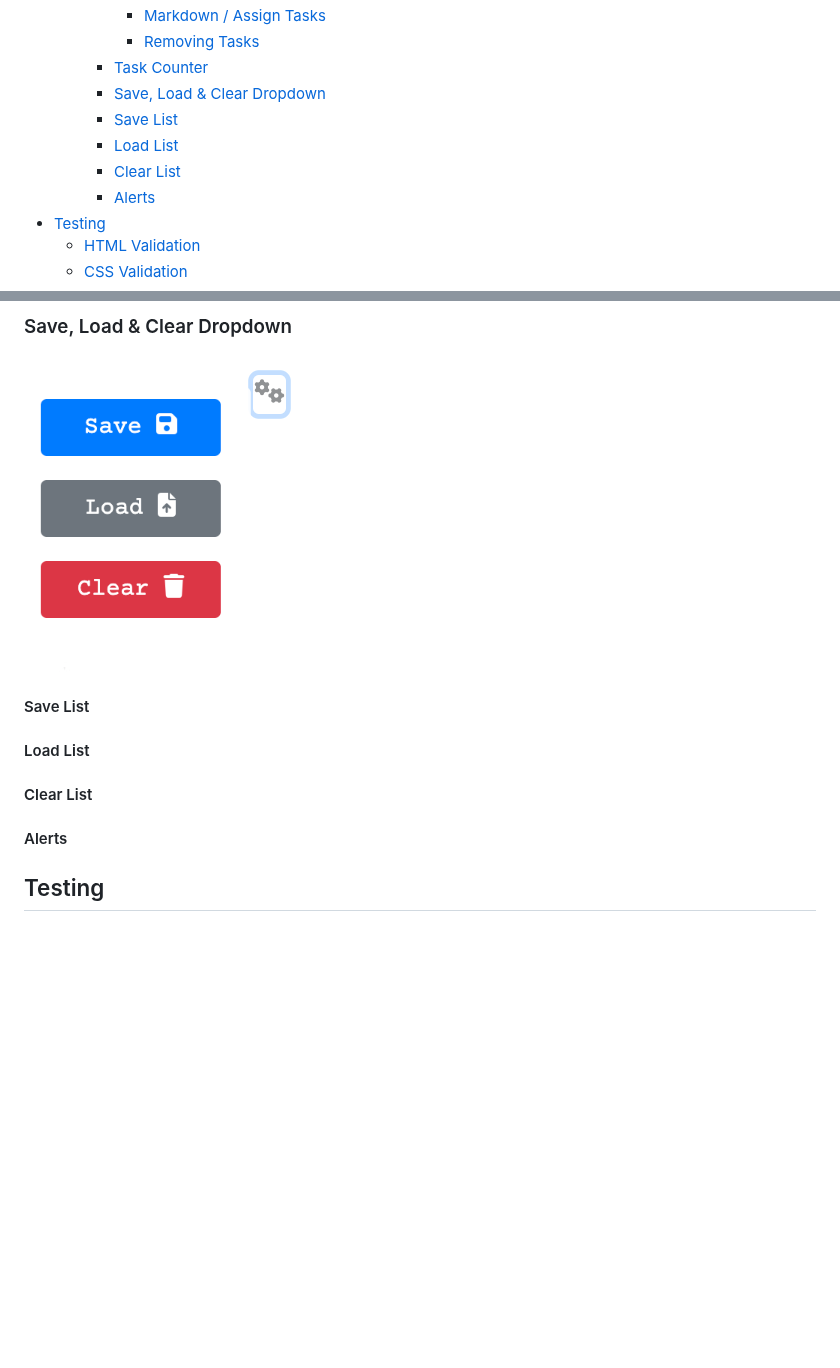
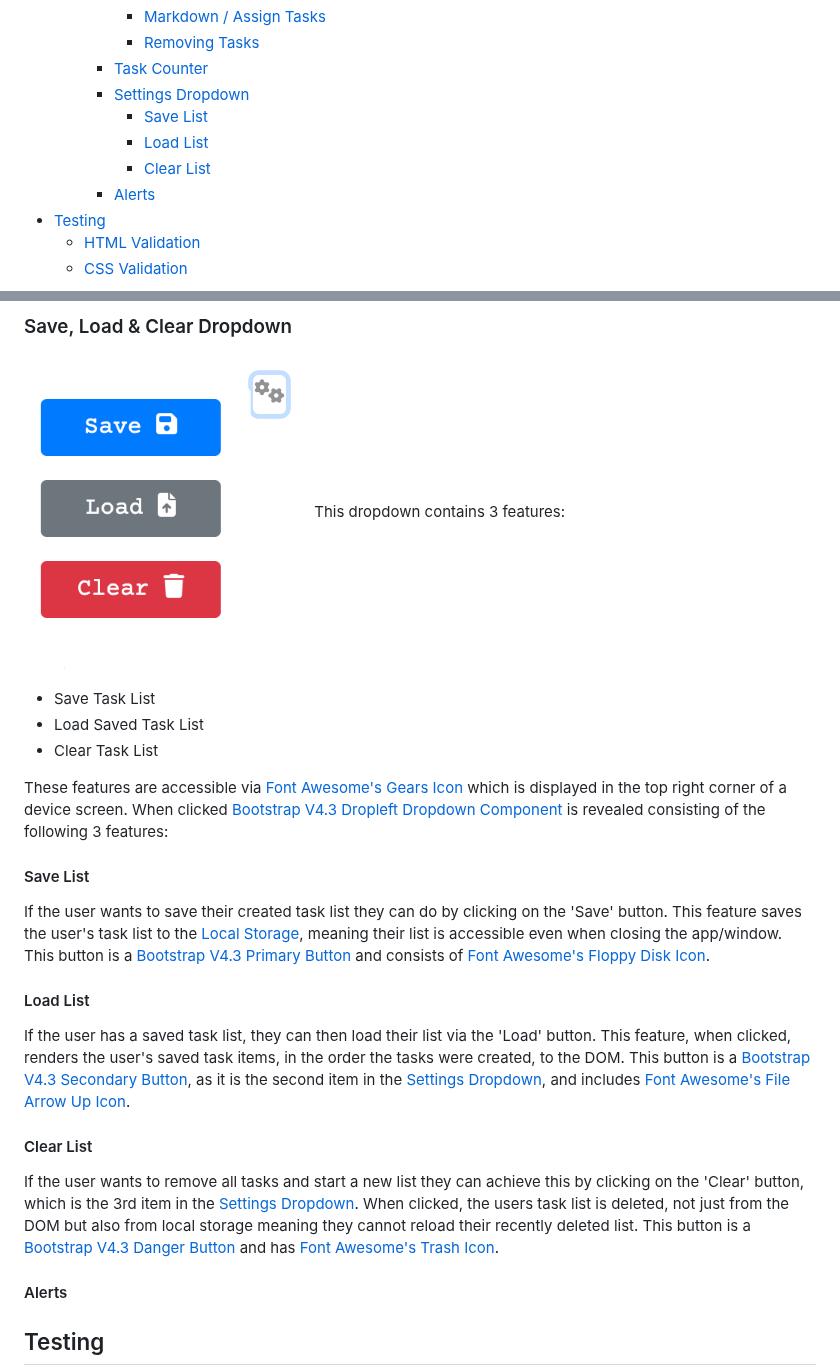
Before and after one commit to MattDunks94/task-list-creator, a Markdown page: README.md, 2 parts joined by grey strips. GitHub-like rendering; blank space fills up the shorter version.

Commit message:
Update README.md
Added Settings Dropdown Features section.

```diff
--- a/README.md
+++ b/README.md
@@ -20,10 +20,10 @@
       - [Markdown / Assign Tasks](#markdown--assign-tasks)
       - [Removing Tasks](#removing-tasks)
     - [Task Counter](#task-counter)
-    - [Save, Load & Clear Dropdown](#save--load--clear-dropdown)
-    - [Save List](#save-list)
-    - [Load List](#load-list)
-    - [Clear List](#clear-list)
+    - [Settings Dropdown](#settings-dropdown)
+      - [Save List](#save-list)
+      - [Load List](#load-list)
+      - [Clear List](#clear-list)
     - [Alerts](#alerts)
 - [Testing](#testing)
   - [HTML Validation](#html-validation)
@@ -121,12 +121,22 @@ The Task Counter feature keeps count of the number of existing tasks. Everytime
 
 ### Save, Load & Clear Dropdown
 ![](documentation/README-images/SAVE:LOAD-DROPDOWN.png)
+This dropdown contains 3 features:
+- Save Task List
+- Load Saved Task List
+- Clear Task List
+
+These features are accessible via [Font Awesome's Gears Icon](https://fontawesome.com/icons/gears?f=classic&s=solid) which is displayed in the top right corner of a device screen. When clicked [Bootstrap V4.3 Dropleft Dropdown Component](https://getbootstrap.com/docs/4.3/components/dropdowns/) is revealed consisting of the following 3 features:
 
 #### Save List
+If the user wants to save their created task list they can do by clicking on the 'Save' button. This feature saves the user's task list to the [Local Storage](https://developer.mozilla.org/en-US/docs/Web/API/Window/localStorage), meaning their list is accessible even when closing the app/window.<br>
+This button is a [Bootstrap V4.3 Primary Button](https://getbootstrap.com/docs/4.3/components/buttons/) and consists of [Font Awesome's Floppy Disk Icon](https://fontawesome.com/icons/floppy-disk?f=classic&s=solid).
 
 #### Load List
+If the user has a saved task list, they can then load their list via the 'Load' button. This feature, when clicked, renders the user's saved task items, in the order the tasks were created, to the DOM. This button is a [Bootstrap V4.3 Secondary Button](https://getbootstrap.com/docs/4.3/components/buttons/), as it is the second item in the [Settings Dropdown](#settings-dropdown), and includes [Font Awesome's File Arrow Up Icon](https://fontawesome.com/icons/file-arrow-up?f=classic&s=solid).
 
 #### Clear List
+If the user wants to remove all tasks and start a new list they can achieve this by clicking on the 'Clear' button, which is the 3rd item in the [Settings Dropdown](#settings-dropdown). When clicked, the users task list is deleted, not just from the DOM but also from local storage meaning they cannot reload their recently deleted list. This button is a [Bootstrap V4.3 Danger Button](https://getbootstrap.com/docs/4.3/components/buttons/) and has [Font Awesome's Trash Icon](https://fontawesome.com/icons/trash?f=classic&s=solid).
 
 #### Alerts
 
```
